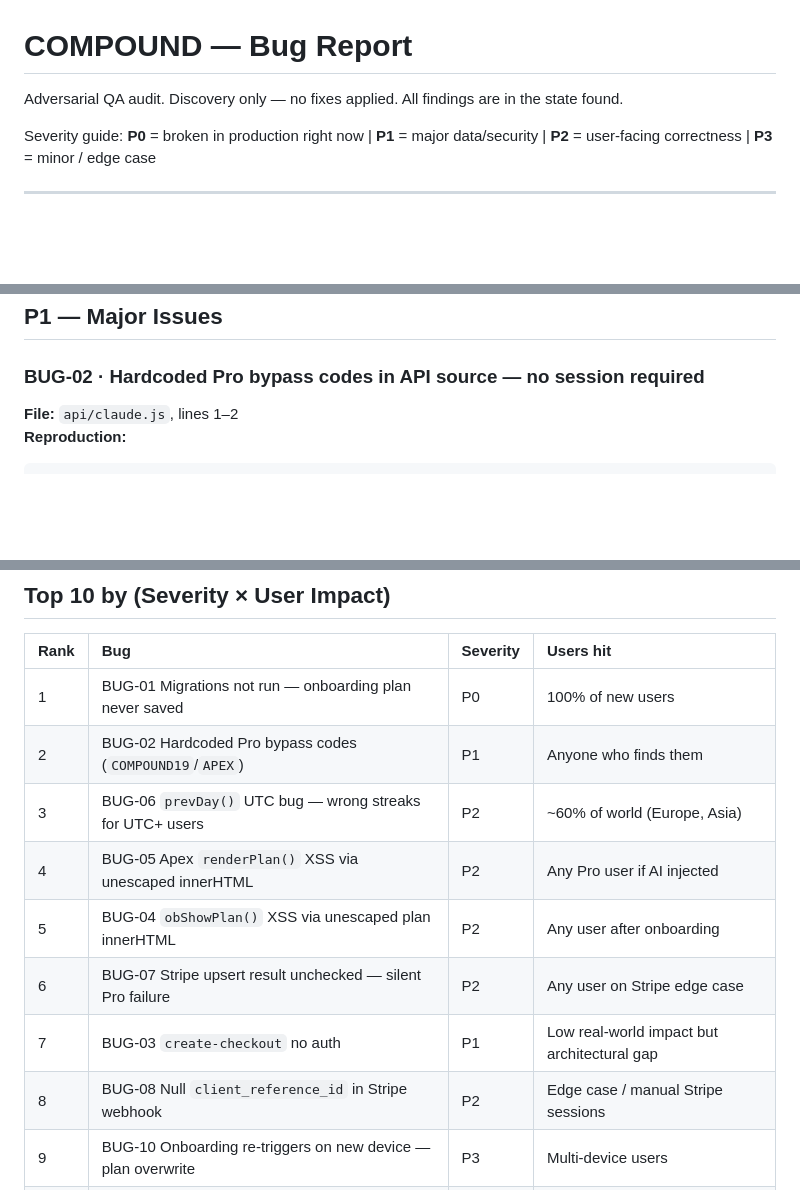
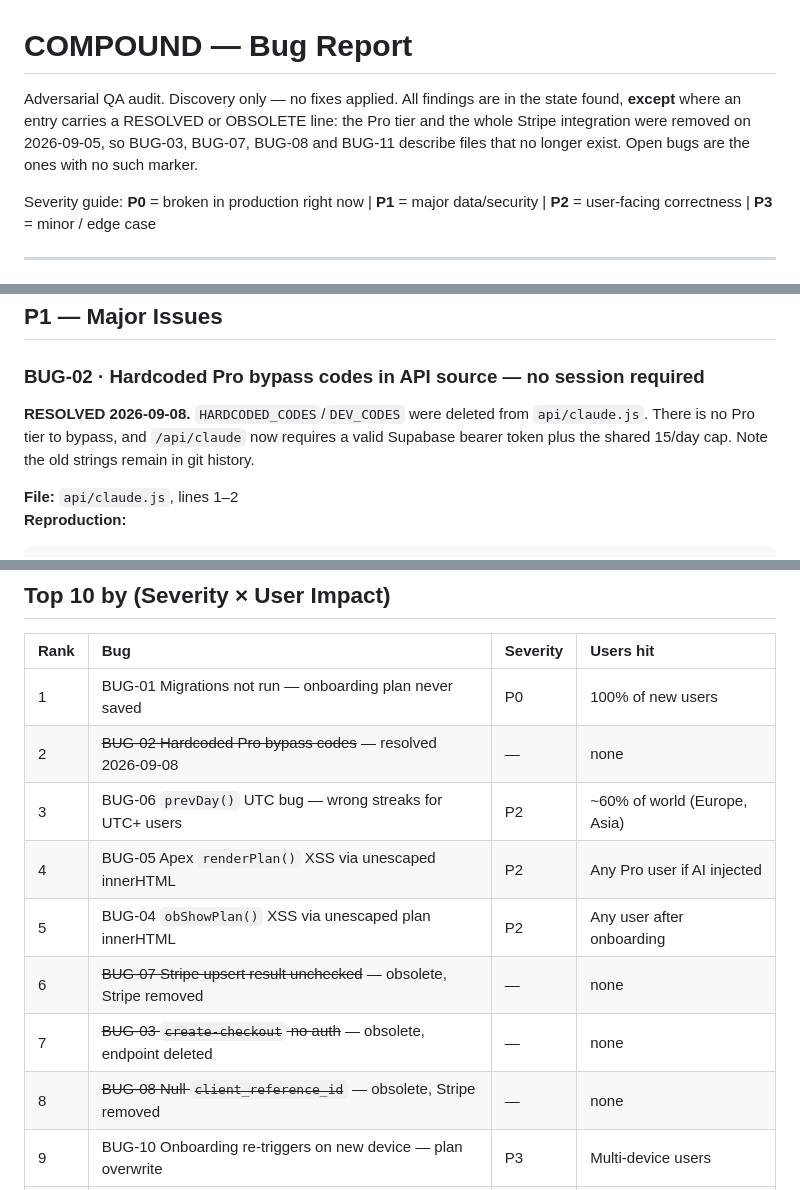
Before and after one commit to savrioX/focus-app, a Markdown page: docs/BUGS.md, 3 parts joined by grey strips. GitHub-like rendering; blank space fills up the shorter version.

Commit message:
Mark Stripe-era entries in BUGS.md obsolete
BUGS.md still listed BUG-03/07/08/11 against api/create-checkout.js and
api/stripe-webhook.js, both deleted on 2026-09-05, and ranked them in the
Top 10. A reader cross-referencing the list against the tree concludes the
bugs are open and unfixed.

Each entry now carries an OBSOLETE line (BUG-02 a RESOLVED line, matching
BUG-12's existing convention), the Top 10 rows are struck through, and the
header says which markers mean "not a live bug". No finding was deleted.

Co-Authored-By: Claude Opus 5 <noreply@anthropic.com>
Claude-Session: https://claude.ai/code/session_01MD9i3EpaDF2KHC3uhdcRuX

````diff
--- a/docs/BUGS.md
+++ b/docs/BUGS.md
@@ -1,6 +1,10 @@
 # COMPOUND — Bug Report
 
-Adversarial QA audit. Discovery only — no fixes applied. All findings are in the state found.
+Adversarial QA audit. Discovery only — no fixes applied. All findings are in the state
+found, **except** where an entry carries a RESOLVED or OBSOLETE line: the Pro tier
+and the whole Stripe integration were removed on 2026-09-05, so BUG-03, BUG-07,
+BUG-08 and BUG-11 describe files that no longer exist. Open bugs are the ones
+with no such marker.
 
 Severity guide: **P0** = broken in production right now | **P1** = major data/security | **P2** = user-facing correctness | **P3** = minor / edge case
 
@@ -45,6 +49,11 @@ The GET endpoint (`GET /api/onboarding-plan`) also fails silently: it selects `a
 
 ### BUG-02 · Hardcoded Pro bypass codes in API source — no session required
 
+**RESOLVED 2026-09-08.** `HARDCODED_CODES`/`DEV_CODES` were deleted from
+`api/claude.js`. There is no Pro tier to bypass, and `/api/claude` now requires
+a valid Supabase bearer token plus the shared 15/day cap. Note the old strings
+remain in git history.
+
 **File:** `api/claude.js`, lines 1–2
 **Reproduction:**
 ```bash
@@ -220,12 +245,12 @@ history — see `docs/context/website-improvements.md`.
 | Rank | Bug | Severity | Users hit |
 |:-----|:----|:---------|:----------|
 | 1 | BUG-01 Migrations not run — onboarding plan never saved | P0 | 100% of new users |
-| 2 | BUG-02 Hardcoded Pro bypass codes (`COMPOUND19`/`APEX`) | P1 | Anyone who finds them |
+| 2 | ~~BUG-02 Hardcoded Pro bypass codes~~ — resolved 2026-09-08 | — | none |
 | 3 | BUG-06 `prevDay()` UTC bug — wrong streaks for UTC+ users | P2 | ~60% of world (Europe, Asia) |
 | 4 | BUG-05 Apex `renderPlan()` XSS via unescaped innerHTML | P2 | Any Pro user if AI injected |
 | 5 | BUG-04 `obShowPlan()` XSS via unescaped plan innerHTML | P2 | Any user after onboarding |
-| 6 | BUG-07 Stripe upsert result unchecked — silent Pro failure | P2 | Any user on Stripe edge case |
-| 7 | BUG-03 `create-checkout` no auth | P1 | Low real-world impact but architectural gap |
-| 8 | BUG-08 Null `client_reference_id` in Stripe webhook | P2 | Edge case / manual Stripe sessions |
+| 6 | ~~BUG-07 Stripe upsert result unchecked~~ — obsolete, Stripe removed | — | none |
+| 7 | ~~BUG-03 `create-checkout` no auth~~ — obsolete, endpoint deleted | — | none |
+| 8 | ~~BUG-08 Null `client_reference_id`~~ — obsolete, Stripe removed | — | none |
 | 9 | BUG-10 Onboarding re-triggers on new device — plan overwrite | P3 | Multi-device users |
 | 10 | BUG-09 Wildcard CORS on Brain API | P3 | Low — requires token exfil first |
````
Also changed, not shown: other parts of docs/BUGS.md (+16 -0 lines).
